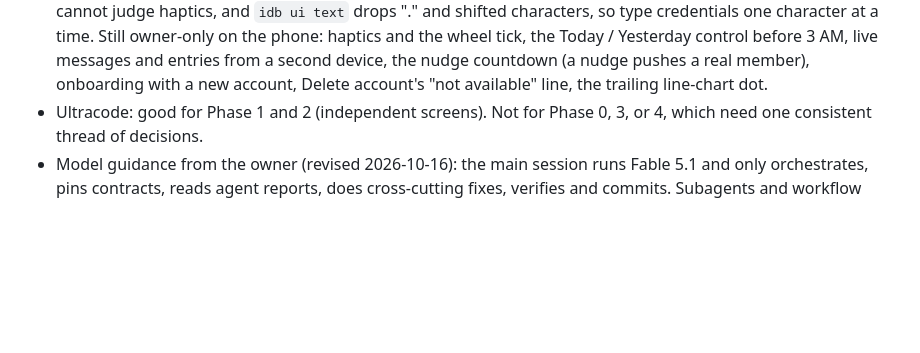
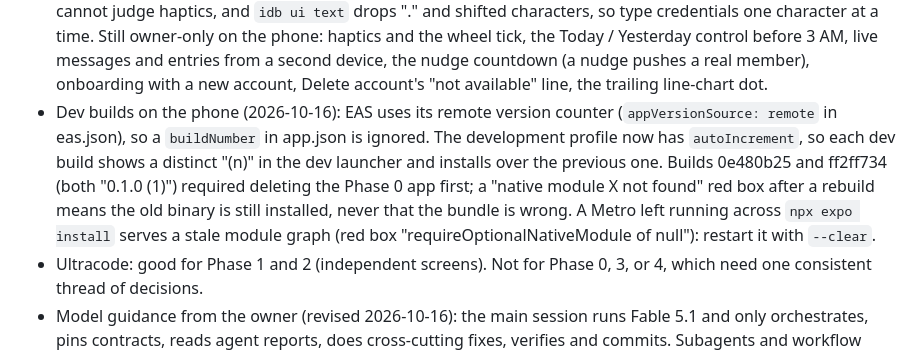
Before and after one commit to danyalkn/iqra, a Markdown page: docs/HANDOFF.md, the part around the change. Rendered like a GitHub page; blank space fills up the shorter version.

Commit message:
docs(handoff): dev-build install and stale-Metro notes
Records why the phone kept reporting missing native modules after the
Phase 2 rebuild (same version and build number as the Phase 0 app, so
iOS kept the old binary) and the stale-Metro red box, with the fixes:
autoIncrement on the development profile and a --clear restart.

Co-Authored-By: Claude Fable 5.1 <noreply@anthropic.com>

```diff
--- a/docs/HANDOFF.md
+++ b/docs/HANDOFF.md
@@ -521,6 +521,16 @@ once Apple approves the entitlement; do not block Phase 3 on it.
   device, the nudge countdown (a nudge pushes a real member), onboarding
   with a new account, Delete account's "not available" line, the trailing
   line-chart dot.
+- Dev builds on the phone (2026-10-16): EAS uses its remote version
+  counter (`appVersionSource: remote` in eas.json), so a `buildNumber` in
+  app.json is ignored. The development profile now has `autoIncrement`, so
+  each dev build shows a distinct "(n)" in the dev launcher and installs
+  over the previous one. Builds 0e480b25 and ff2ff734 (both "0.1.0 (1)")
+  required deleting the Phase 0 app first; a "native module X not found"
+  red box after a rebuild means the old binary is still installed, never
+  that the bundle is wrong. A Metro left running across `npx expo install`
+  serves a stale module graph (red box "requireOptionalNativeModule of
+  null"): restart it with `--clear`.
 - Ultracode: good for Phase 1 and 2 (independent screens). Not for Phase 0,
   3, or 4, which need one consistent thread of decisions.
 - Model guidance from the owner (revised 2026-10-16): the main session runs
```
